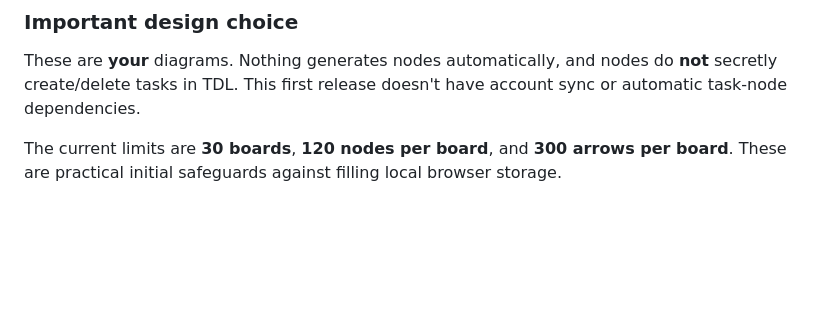
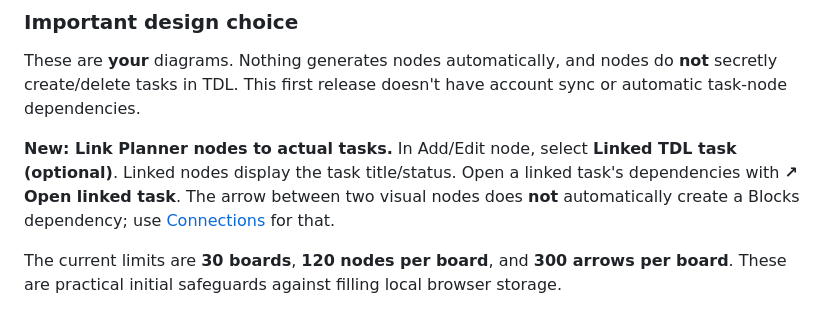
Before and after one commit to Schneider-Joseph/TDL, a Markdown page: docs/NEW_FEATURES_USER_GUIDE.md, the part around the change. Drawn GitHub-style; blank space fills up the shorter version.

Commit message:
Explain optional Planner-to-task linking and distinguish visual arrows from real dependencies

```diff
--- a/docs/NEW_FEATURES_USER_GUIDE.md
+++ b/docs/NEW_FEATURES_USER_GUIDE.md
@@ -172,6 +172,8 @@ The **Connections** list underneath the board allows you to **Label** or **Remov
 
 These are **your** diagrams. Nothing generates nodes automatically, and nodes do **not** secretly create/delete tasks in TDL. This first release doesn't have account sync or automatic task-node dependencies.
 
+**New: Link Planner nodes to actual tasks.** In Add/Edit node, select **Linked TDL task (optional)**. Linked nodes display the task title/status. Open a linked task's dependencies with **↗ Open linked task**. The arrow between two visual nodes does **not** automatically create a Blocks dependency; use [Connections](CONNECTIONS.md) for that.
+
 The current limits are **30 boards**, **120 nodes per board**, and **300 arrows per board**. These are practical initial safeguards against filling local browser storage.
 
 ### Where it's stored
```
